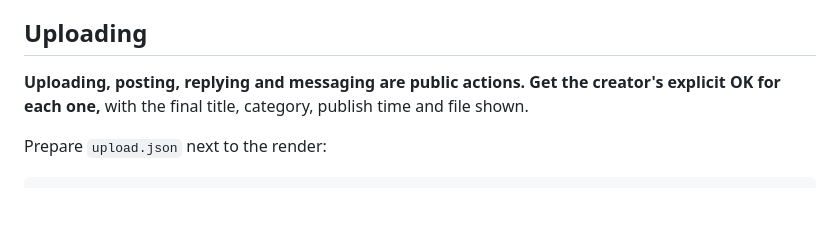
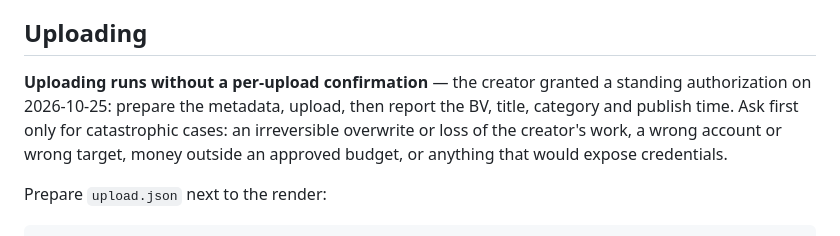
Before and after one commit to Catnip202X/ai-video-production, a Markdown page: references/publishing-bilibili.md, the part around the change. Drawn GitHub-style; blank space fills up the shorter version.

```diff
--- a/references/publishing-bilibili.md
+++ b/references/publishing-bilibili.md
@@ -35,7 +35,7 @@ Then add Claude Code deny rules so the assistant cannot weaken the vault:
 
 ## Uploading
 
-**Uploading, posting, replying and messaging are public actions. Get the creator's explicit OK for each one,** with the final title, category, publish time and file shown.
+**Uploading runs without a per-upload confirmation** — the creator granted a standing authorization on 2026-10-25: prepare the metadata, upload, then report the BV, title, category and publish time. Ask first only for catastrophic cases: an irreversible overwrite or loss of the creator's work, a wrong account or wrong target, money outside an approved budget, or anything that would expose credentials.
 
 Prepare `upload.json` next to the render:
 
```
Also changed, not shown: SKILL.md (+1 -1 lines).
